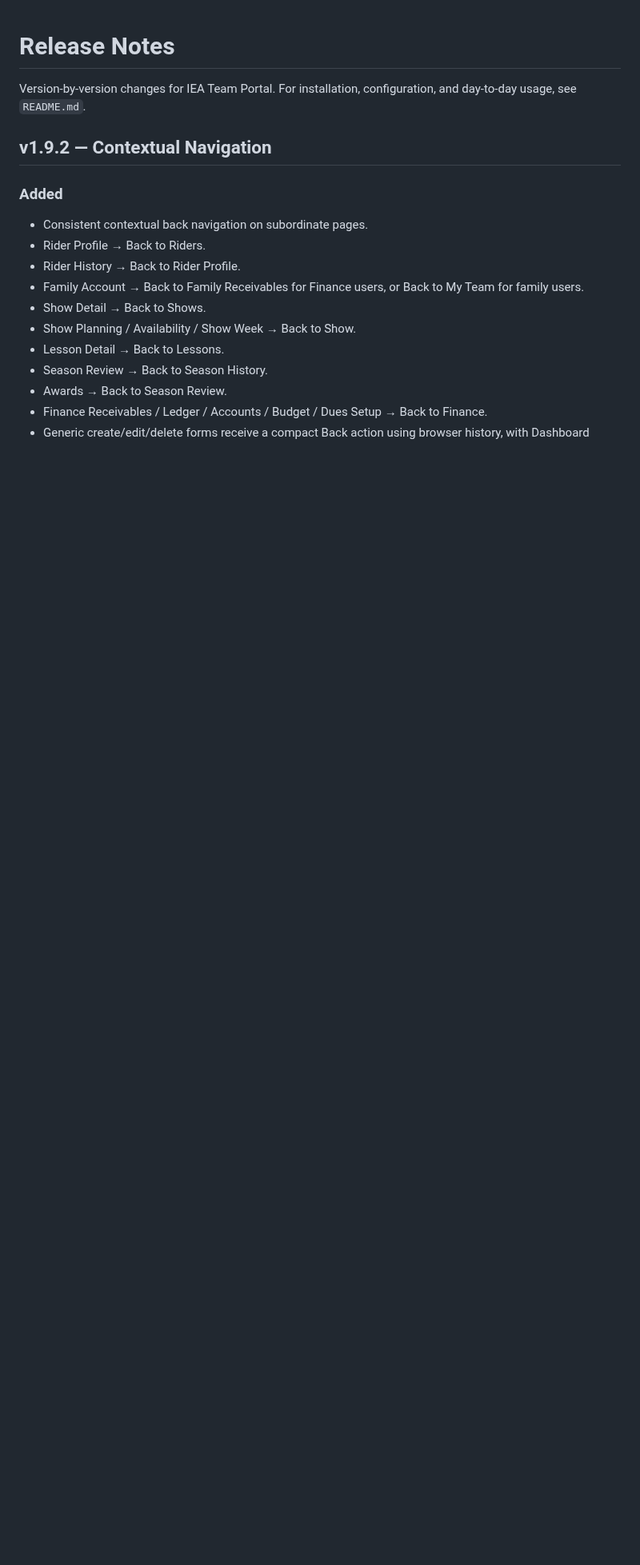
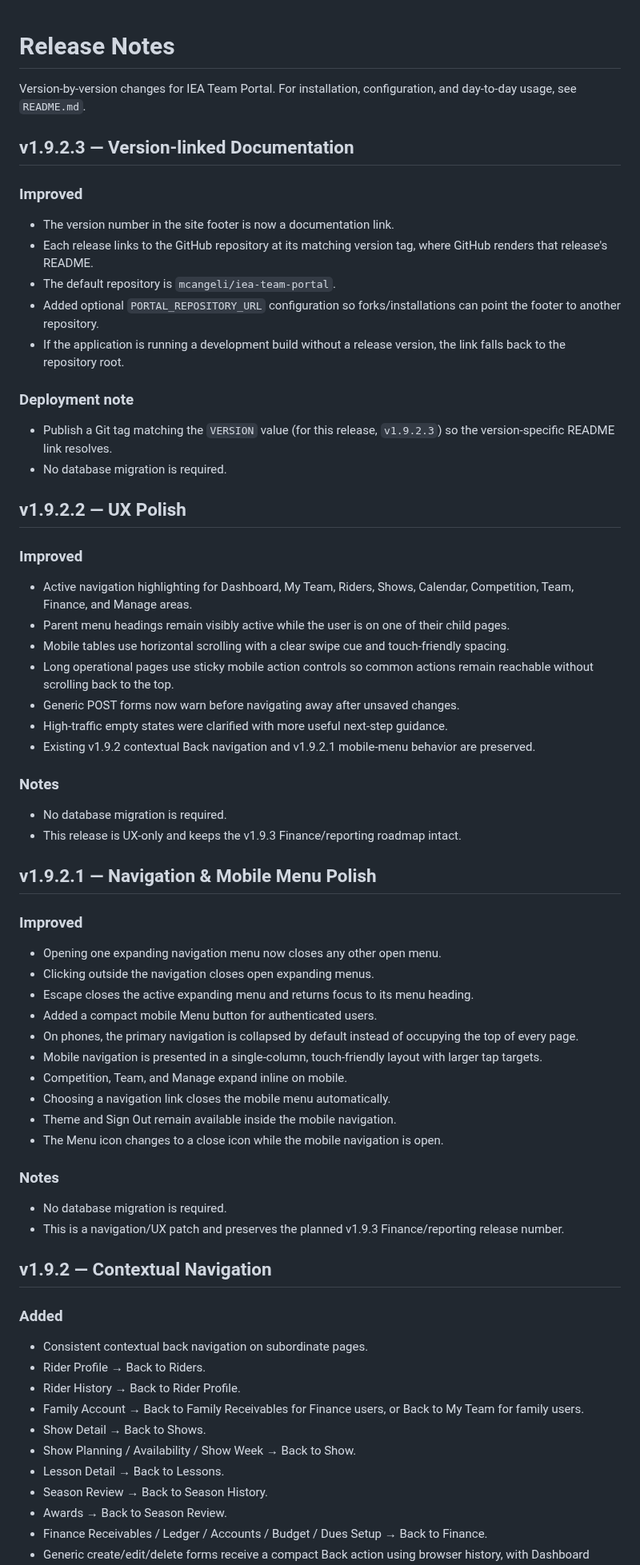
Before and after one commit to mcangeli/iea-team-portal, a Markdown page: RELEASE_NOTES.md, the part around the change. Shown at 80% size. GitHub-like rendering; blank space fills up the shorter version.

```diff
--- a/RELEASE_NOTES.md
+++ b/RELEASE_NOTES.md
@@ -1,6 +1,52 @@
 # Release Notes
 
 Version-by-version changes for IEA Team Portal. For installation, configuration, and day-to-day usage, see `README.md`.
+
+## v1.9.2.3 — Version-linked Documentation
+
+### Improved
+- The version number in the site footer is now a documentation link.
+- Each release links to the GitHub repository at its matching version tag, where GitHub renders that release's README.
+- The default repository is `mcangeli/iea-team-portal`.
+- Added optional `PORTAL_REPOSITORY_URL` configuration so forks/installations can point the footer to another repository.
+- If the application is running a development build without a release version, the link falls back to the repository root.
+
+### Deployment note
+- Publish a Git tag matching the `VERSION` value (for this release, `v1.9.2.3`) so the version-specific README link resolves.
+- No database migration is required.
+
+## v1.9.2.2 — UX Polish
+
+### Improved
+- Active navigation highlighting for Dashboard, My Team, Riders, Shows, Calendar, Competition, Team, Finance, and Manage areas.
+- Parent menu headings remain visibly active while the user is on one of their child pages.
+- Mobile tables use horizontal scrolling with a clear swipe cue and touch-friendly spacing.
+- Long operational pages use sticky mobile action controls so common actions remain reachable without scrolling back to the top.
+- Generic POST forms now warn before navigating away after unsaved changes.
+- High-traffic empty states were clarified with more useful next-step guidance.
+- Existing v1.9.2 contextual Back navigation and v1.9.2.1 mobile-menu behavior are preserved.
+
+### Notes
+- No database migration is required.
+- This release is UX-only and keeps the v1.9.3 Finance/reporting roadmap intact.
+
+## v1.9.2.1 — Navigation & Mobile Menu Polish
+
+### Improved
+- Opening one expanding navigation menu now closes any other open menu.
+- Clicking outside the navigation closes open expanding menus.
+- Escape closes the active expanding menu and returns focus to its menu heading.
+- Added a compact mobile Menu button for authenticated users.
+- On phones, the primary navigation is collapsed by default instead of occupying the top of every page.
+- Mobile navigation is presented in a single-column, touch-friendly layout with larger tap targets.
+- Competition, Team, and Manage expand inline on mobile.
+- Choosing a navigation link closes the mobile menu automatically.
+- Theme and Sign Out remain available inside the mobile navigation.
+- The Menu icon changes to a close icon while the mobile navigation is open.
+
+### Notes
+- No database migration is required.
+- This is a navigation/UX patch and preserves the planned v1.9.3 Finance/reporting release number.
 
 ## v1.9.2 — Contextual Navigation
 
```
Also changed, not shown: README.md (+9 -6 lines).
